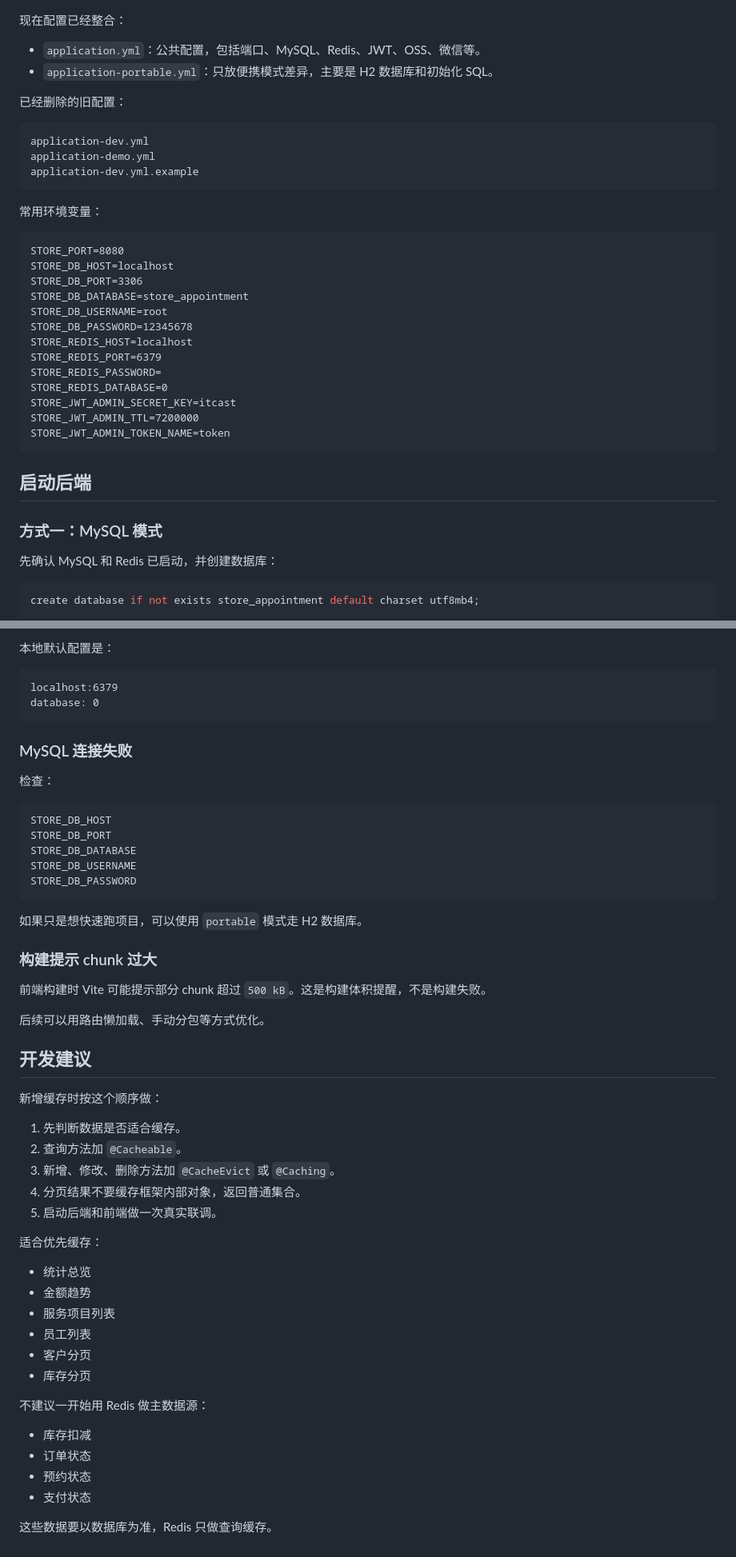
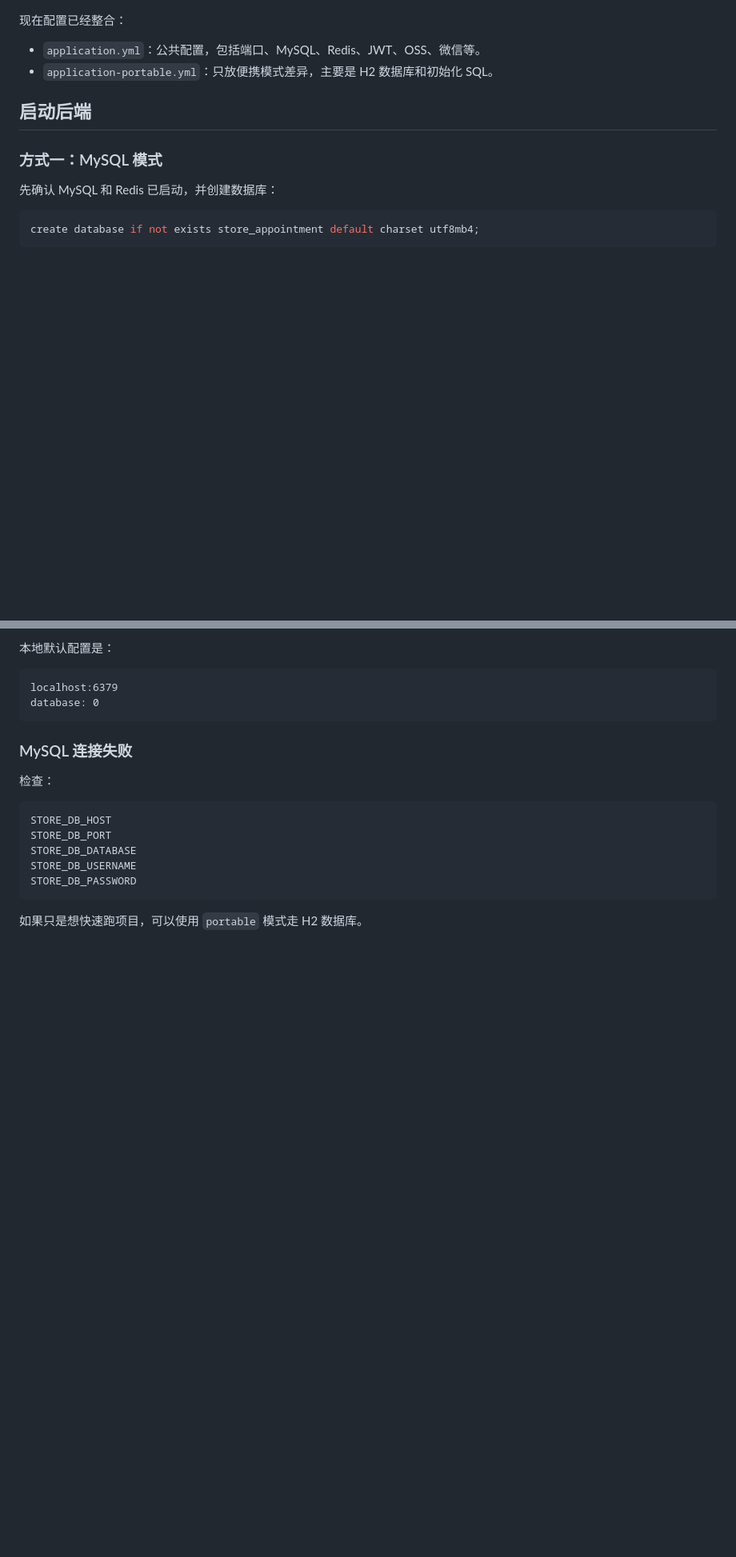
Before and after one commit to kkey-code/store_appointment, a Markdown page: README.md, 2 parts joined by grey strips. Shown at 80% size. Drawn GitHub-style; blank space fills up the shorter version.

````diff
--- a/README.md
+++ b/README.md
@@ -93,31 +93,6 @@ store_appointment/src/main/resources/application-portable.yml
 - `application.yml`：公共配置，包括端口、MySQL、Redis、JWT、OSS、微信等。
 - `application-portable.yml`：只放便携模式差异，主要是 H2 数据库和初始化 SQL。
 
-已经删除的旧配置：
-
-```text
-application-dev.yml
-application-demo.yml
-application-dev.yml.example
-```
-
-常用环境变量：
-
-```text
-STORE_PORT=8080
-STORE_DB_HOST=localhost
-STORE_DB_PORT=3306
-STORE_DB_DATABASE=store_appointment
-STORE_DB_USERNAME=root
-STORE_DB_PASSWORD=12345678
-STORE_REDIS_HOST=localhost
-STORE_REDIS_PORT=6379
-STORE_REDIS_PASSWORD=
-STORE_REDIS_DATABASE=0
-STORE_JWT_ADMIN_SECRET_KEY=itcast
-STORE_JWT_ADMIN_TTL=7200000
-STORE_JWT_ADMIN_TOKEN_NAME=token
-```
 
 ## 启动后端
 
@@ -360,37 +289,3 @@ STORE_DB_PASSWORD
 ```
 
 如果只是想快速跑项目，可以使用 `portable` 模式走 H2 数据库。
-
-### 构建提示 chunk 过大
-
-前端构建时 Vite 可能提示部分 chunk 超过 `500 kB`。这是构建体积提醒，不是构建失败。
-
-后续可以用路由懒加载、手动分包等方式优化。
-
-## 开发建议
-
-新增缓存时按这个顺序做：
-
-1. 先判断数据是否适合缓存。
-2. 查询方法加 `@Cacheable`。
-3. 新增、修改、删除方法加 `@CacheEvict` 或 `@Caching`。
-4. 分页结果不要缓存框架内部对象，返回普通集合。
-5. 启动后端和前端做一次真实联调。
-
-适合优先缓存：
-
-- 统计总览
-- 金额趋势
-- 服务项目列表
-- 员工列表
-- 客户分页
-- 库存分页
-
-不建议一开始用 Redis 做主数据源：
-
-- 库存扣减
-- 订单状态
-- 预约状态
-- 支付状态
-
-这些数据要以数据库为准，Redis 只做查询缓存。
````
Also changed, not shown: other parts of README.md (+0 -46 lines).
